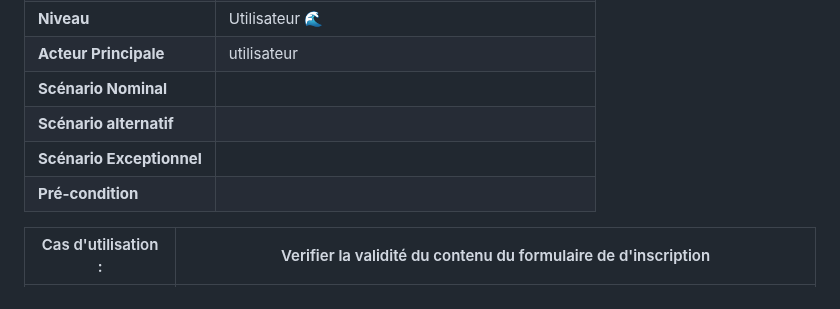
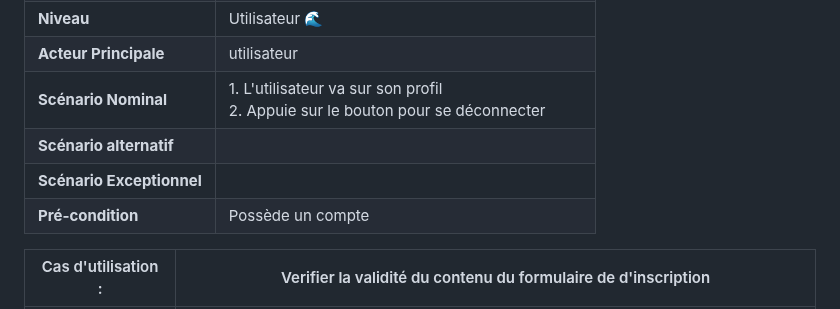
Before and after one commit to Ethan-Da/PROBABILITY, a Markdown page: docs/analyse_des_besoins/recueil_des_besoins.md, the part around the change. Drawn GitHub-style.

Commit message:
Cas d'utilisation utilisateur
Se déconnecter

```diff
--- a/docs/analyse_des_besoins/recueil_des_besoins.md
+++ b/docs/analyse_des_besoins/recueil_des_besoins.md
@@ -132,10 +132,10 @@ ADMIN WEB :
 |**Portée**| Système ⬛ |
 |**Niveau**| Utilisateur 🌊|
 |**Acteur Principale**| utilisateur |
-|**Scénario Nominal**||
+|**Scénario Nominal**|1. L'utilisateur va sur son profil <br/> 2. Appuie sur le bouton pour se déconnecter|
 |**Scénario alternatif**||
 |**Scénario Exceptionnel**||
-|**Pré-condition**||
+|**Pré-condition**|Possède un compte|
 
 |Cas d'utilisation :| Verifier la validité du contenu du formulaire de d'inscription |
 |--------------------|-----------------------|
```
